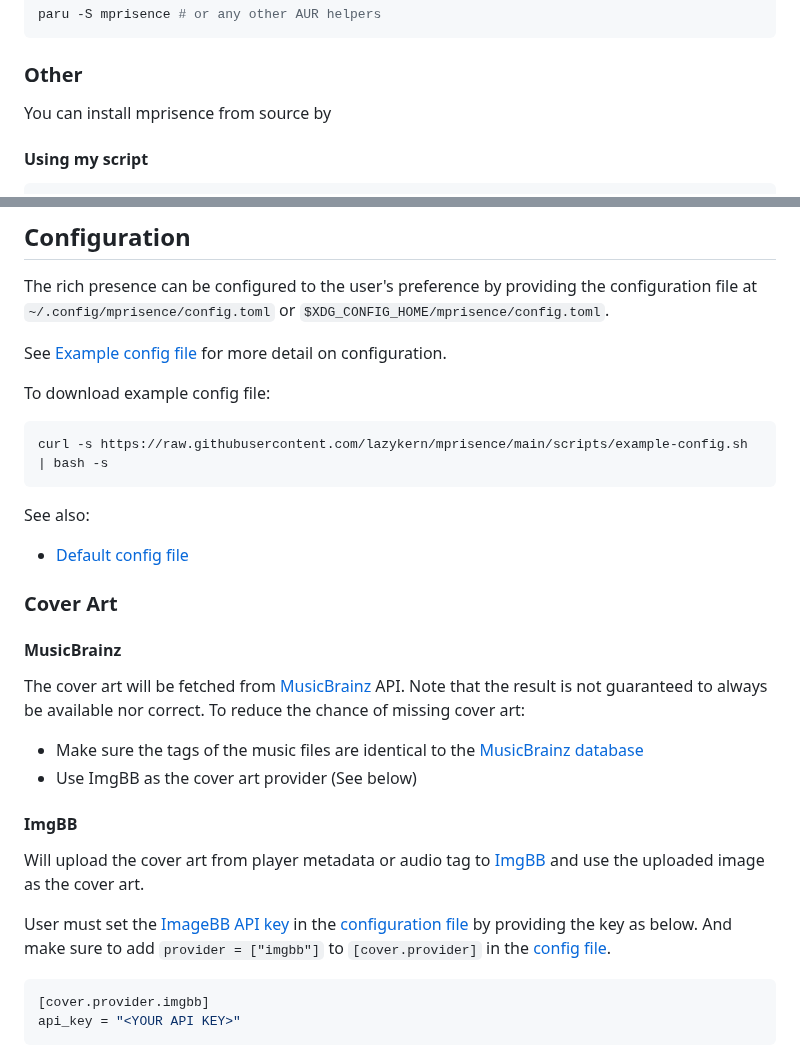
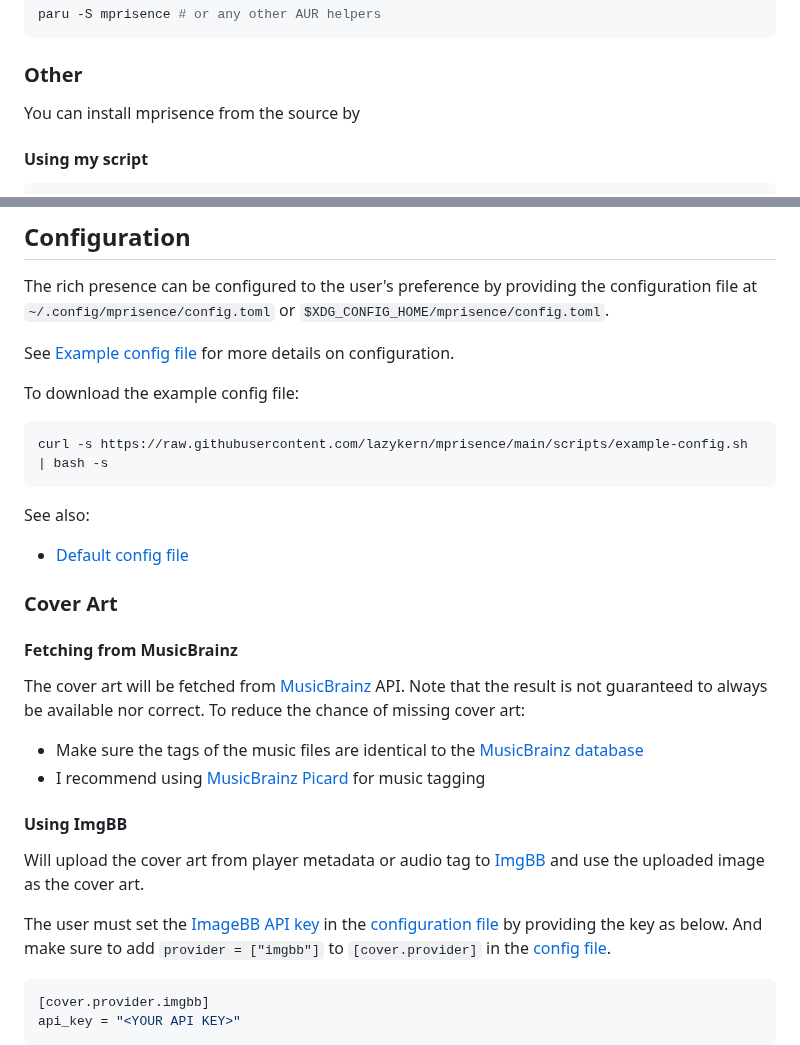
Before and after one commit to lazykern/mprisence, a Markdown page: README.md, 2 parts joined by grey strips. GitHub-like rendering.

Commit message:
README: Grammar and tagger recommendation  (#31)
* Grammar

* Music tagger recommendation (picard)

````diff
--- a/README.md
+++ b/README.md
@@ -20,7 +20,7 @@ paru -S mprisence # or any other AUR helpers
 
 ### Other
 
-You can install mprisence from source by
+You can install mprisence from the source by
 
 #### Using my script
 
@@ -51,9 +51,9 @@ See also:
 
 The rich presence can be configured to the user's preference by providing the configuration file at `~/.config/mprisence/config.toml` or `$XDG_CONFIG_HOME/mprisence/config.toml`.
 
-See [Example config file](config/example.toml) for more detail on configuration.
+See [Example config file](config/example.toml) for more details on configuration.
 
-To download example config file:
+To download the example config file:
 
 ```bash
 curl -s https://raw.githubusercontent.com/lazykern/mprisence/main/scripts/example-config.sh | bash -s
@@ -65,19 +65,19 @@ See also:
 
 ### Cover Art
 
-#### MusicBrainz
+#### Fetching from MusicBrainz
 
 The cover art will be fetched from [MusicBrainz](https://musicbrainz.org/) API. Note that the result is not guaranteed to always be available nor correct.
 To reduce the chance of missing cover art:
 
 - Make sure the tags of the music files are identical to the [MusicBrainz database](https://musicbrainz.org)
-- Use ImgBB as the cover art provider (See below)
+- I recommend using [MusicBrainz Picard](https://picard.musicbrainz.org/) for music tagging
 
-#### ImgBB
+#### Using ImgBB
 
 Will upload the cover art from player metadata or audio tag to [ImgBB](https://imgbb.com/) and use the uploaded image as the cover art.
 
-User must set the [ImageBB API key](https://api.imgbb.com/) in the [configuration file](#configuration) by providing the key as below.
+The user must set the [ImageBB API key](https://api.imgbb.com/) in the [configuration file](#configuration) by providing the key as below.
 And make sure to add `provider = ["imgbb"]` to `[cover.provider]` in the [config file](#configuration).
 
 ```toml
````
